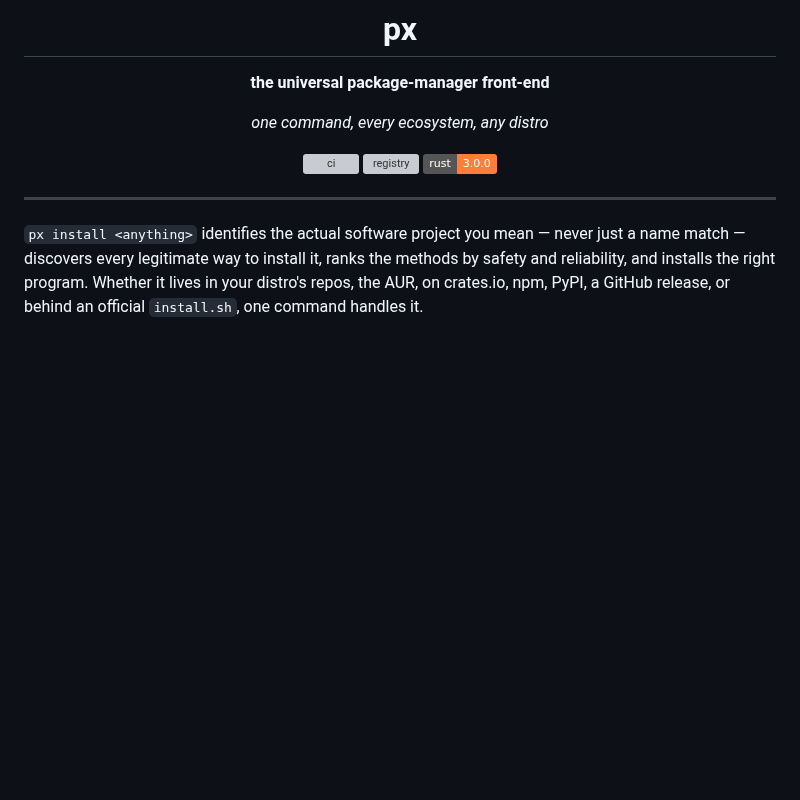
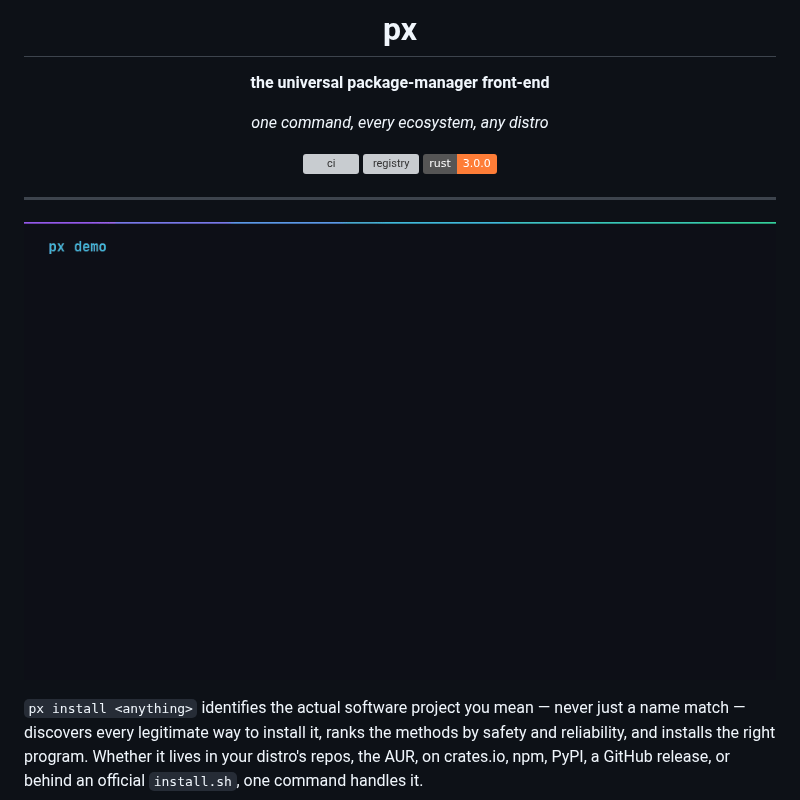
Before and after one commit to samuelgirmametaferia/px, a Markdown page: README.md, the part around the change. Rendered like a GitHub page; pictures changed too: docs/demo.gif (added); badges without logos; blank space fills up the shorter version; grey boxes are pictures that could not be loaded.

Commit message:
demo gif: doctor, search, universal resolution
rendered from real px output (doctor on cachyos, search with the
fuzzy-ranked table, registry identity resolution) with the aurora
gradient, 15fps, 79KB.

```diff
--- a/README.md
+++ b/README.md
@@ -13,6 +13,8 @@
 </div>
 
 ---
+
+![px demo](docs/demo.gif)
 
 `px install <anything>` identifies the actual software project you mean —
 never just a name match — discovers every legitimate way to install it,
```
